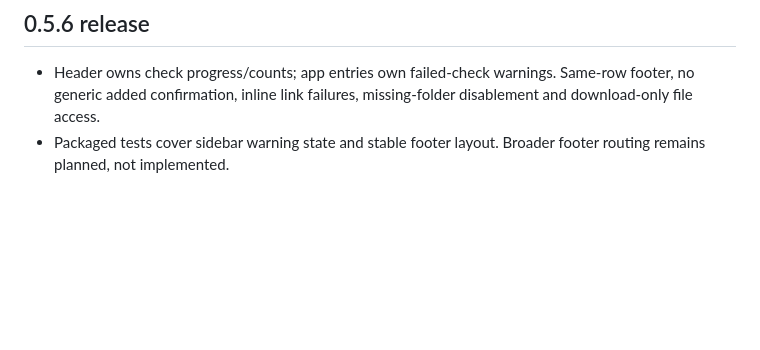
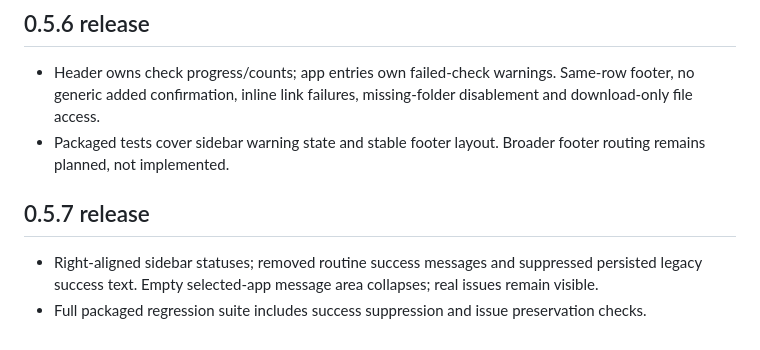
Before and after one commit to sirkuttin/GROUT, a Markdown page: TRACKER.md, the part around the change. GitHub-like rendering; blank space fills up the shorter version.

Commit message:
Align sidebar statuses and remove routine success messages for 0.5.7

```diff
--- a/TRACKER.md
+++ b/TRACKER.md
@@ -244,3 +244,7 @@
 ## 0.5.6 release
 - Header owns check progress/counts; app entries own failed-check warnings. Same-row footer, no generic added confirmation, inline link failures, missing-folder disablement and download-only file access.
 - Packaged tests cover sidebar warning state and stable footer layout. Broader footer routing remains planned, not implemented.
+
+## 0.5.7 release
+- Right-aligned sidebar statuses; removed routine success messages and suppressed persisted legacy success text. Empty selected-app message area collapses; real issues remain visible.
+- Full packaged regression suite includes success suppression and issue preservation checks.
```
Also changed, not shown: README.md (+1 -1 lines), releases/v0.5.7.md (added, +9 -0 lines), docs/images/library.png, docs/images/missing-app.png, 7 other files.
